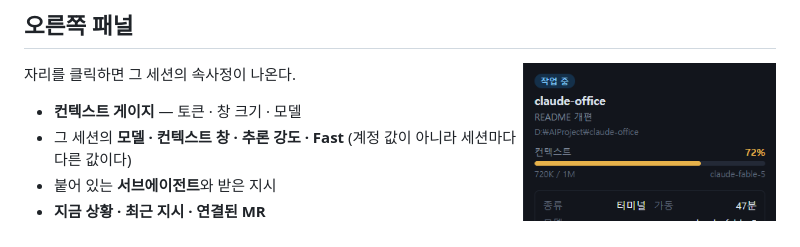
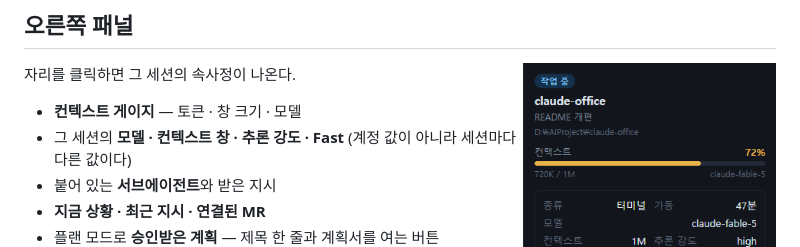
Before and after one commit to when630/claude-office, a Markdown page: README.ko.md, the part around the change. GitHub-like rendering.

```diff
--- a/README.ko.md
+++ b/README.ko.md
@@ -62,6 +62,7 @@
 - 그 세션의 **모델 · 컨텍스트 창 · 추론 강도 · Fast** (계정 값이 아니라 세션마다 다른 값이다)
 - 붙어 있는 **서브에이전트**와 받은 지시
 - **지금 상황 · 최근 지시 · 연결된 MR**
+- 플랜 모드로 **승인받은 계획** — 제목 한 줄과 계획서를 여는 버튼
 - 세션이 스스로 세운 **할 일 목록** — `할 일 2/6`과 진행 막대, 아직 안 끝난 항목.
   진행 중인 한 줄만 또렷하고, 차례를 기다리는 항목에는 `#3 끝나야 시작`이 붙는다.
   할 일을 안 쓴 세션에는 안 뜬다
```
Also changed, not shown: README.md (+1 -0 lines).
